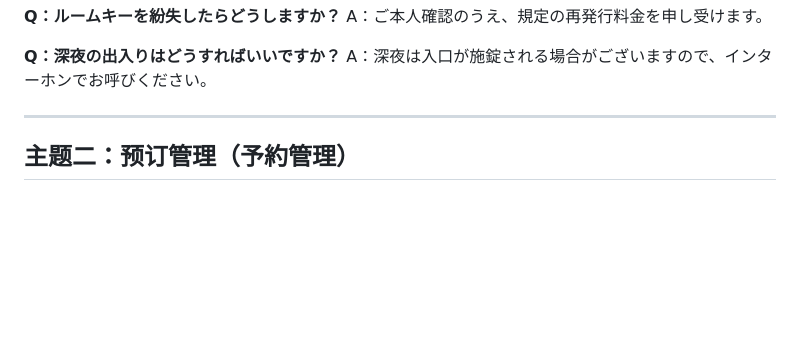
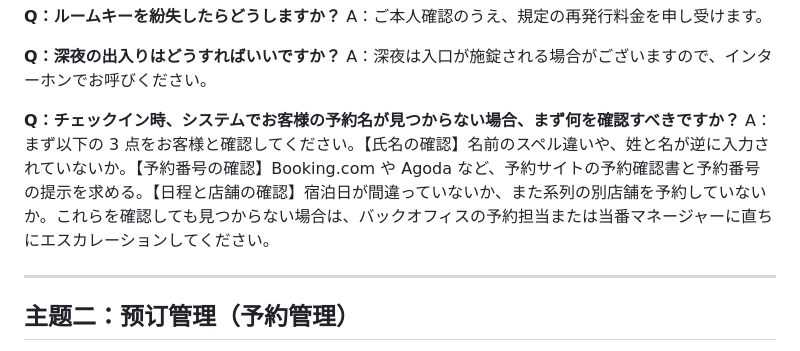
Before and after one commit to Justin-seassoon/AiCard, a Markdown page: docs/演示知识库-连锁酒店-日语版.md, the part around the change. Drawn GitHub-style; blank space fills up the shorter version.

```diff
--- a/docs/演示知识库-连锁酒店-日语版.md
+++ b/docs/演示知识库-连锁酒店-日语版.md
@@ -46,6 +46,9 @@ A：ご本人確認のうえ、規定の再発行料金を申し受けます。
 
 **Q：深夜の出入りはどうすればいいですか？**
 A：深夜は入口が施錠される場合がございますので、インターホンでお呼びください。
+
+**Q：チェックイン時、システムでお客様の予約名が見つからない場合、まず何を確認すべきですか？**
+A：まず以下の 3 点をお客様と確認してください。【氏名の確認】名前のスペル違いや、姓と名が逆に入力されていないか。【予約番号の確認】Booking.com や Agoda など、予約サイトの予約確認書と予約番号の提示を求める。【日程と店舗の確認】宿泊日が間違っていないか、また系列の別店舗を予約していないか。これらを確認しても見つからない場合は、バックオフィスの予約担当または当番マネージャーに直ちにエスカレーションしてください。
 
 ---
 
```
Also changed, not shown: docs/VKB游客FAQ-日语版.md (+29 -0 lines), docs/演示知识库-便利店与免税店-日语版.md (+15 -0 lines).
